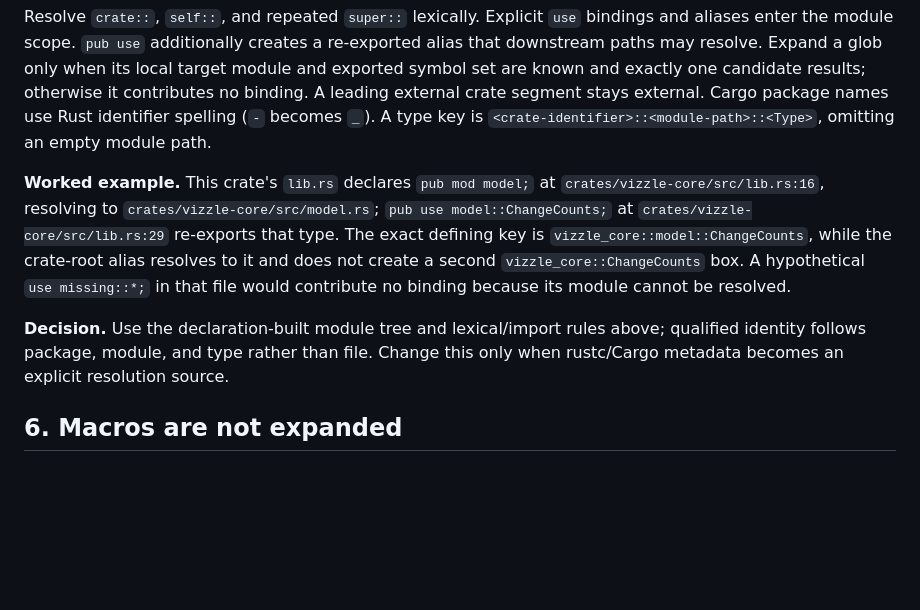
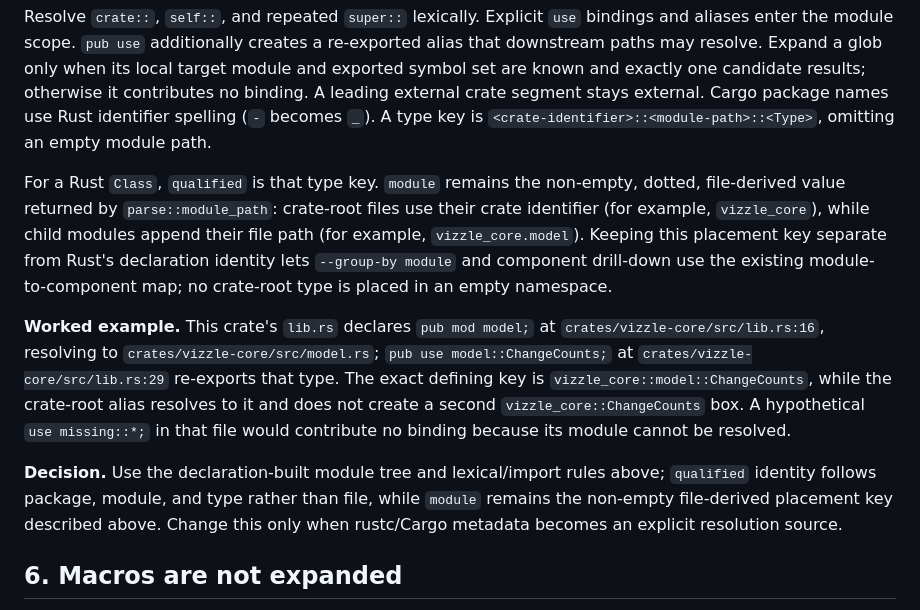
Before and after one commit to stiproot/vizzle, a Markdown page: docs/languages/rust.md, the part around the change. GitHub-like rendering; blank space fills up the shorter version.

Commit message:
docs: define Rust class placement fields

```diff
--- a/docs/languages/rust.md
+++ b/docs/languages/rust.md
@@ -170,6 +170,14 @@ crate segment stays external. Cargo package names use Rust identifier spelling
 (`-` becomes `_`). A type key is
 `<crate-identifier>::<module-path>::<Type>`, omitting an empty module path.
 
+For a Rust `Class`, `qualified` is that type key. `module` remains the non-empty,
+dotted, file-derived value returned by `parse::module_path`: crate-root files use
+their crate identifier (for example, `vizzle_core`), while child modules append
+their file path (for example, `vizzle_core.model`). Keeping this placement key
+separate from Rust's declaration identity lets `--group-by module` and component
+drill-down use the existing module-to-component map; no crate-root type is placed
+in an empty namespace.
+
 **Worked example.** This crate's `lib.rs` declares `pub mod model;` at
 `crates/vizzle-core/src/lib.rs:16`, resolving to
 `crates/vizzle-core/src/model.rs`; `pub use model::ChangeCounts;` at
@@ -180,7 +188,8 @@ and does not create a second `vizzle_core::ChangeCounts` box. A hypothetical
 cannot be resolved.
 
 **Decision.** Use the declaration-built module tree and lexical/import rules
-above; qualified identity follows package, module, and type rather than file.
+above; `qualified` identity follows package, module, and type rather than file,
+while `module` remains the non-empty file-derived placement key described above.
 Change this only when rustc/Cargo metadata becomes an explicit resolution
 source.
 
```
Also changed, not shown: docs/diagram-types/class.md (+2 -2 lines).
